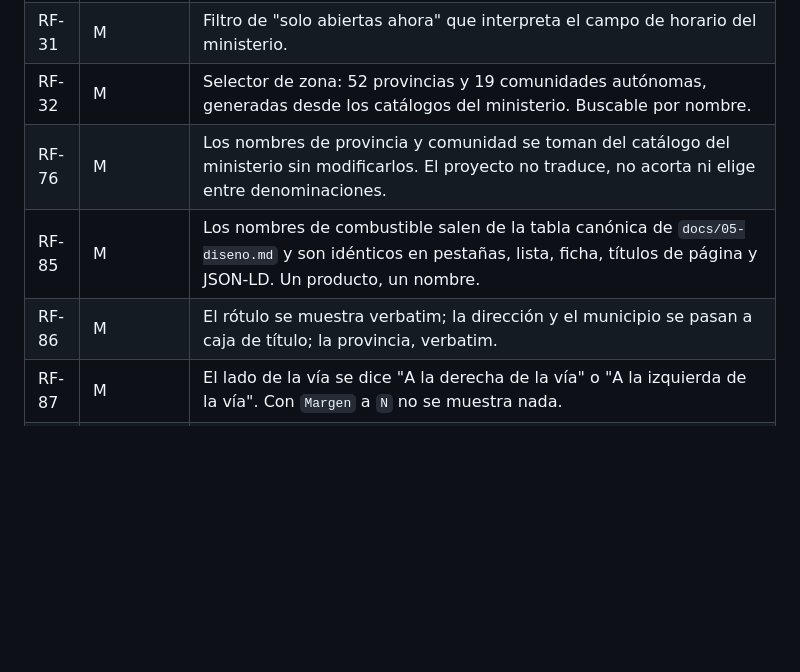
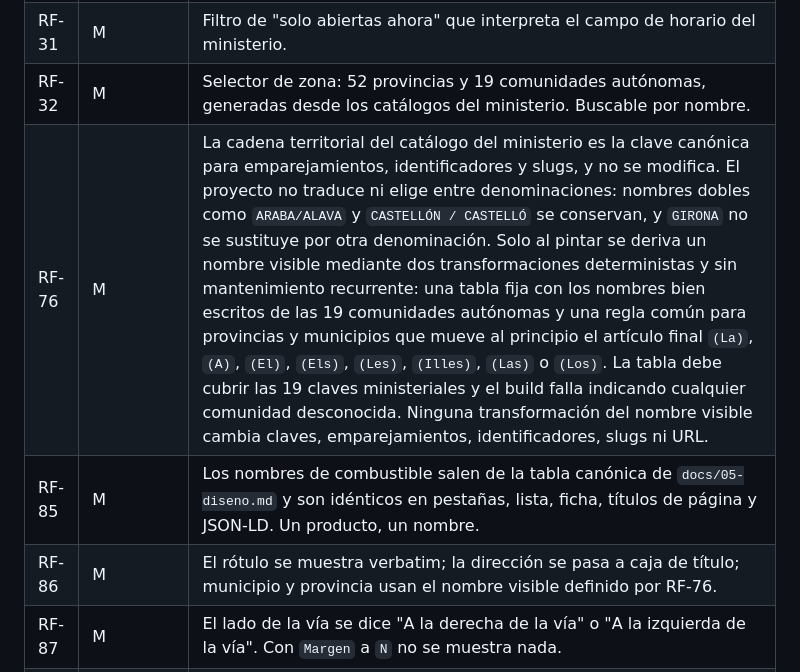
Before and after one commit to Sylwise/surtidor, a Markdown page: docs/02-requisitos.md, the part around the change. GitHub-like rendering; blank space fills up the shorter version.

Commit message:
docs: redefine los nombres visibles en RF-76

```diff
--- a/docs/02-requisitos.md
+++ b/docs/02-requisitos.md
@@ -66,9 +66,9 @@ estado de ejecución de cada versión se mantiene en
 | RF-30 | M | Selector de combustible siempre visible, accesible en un solo toque, sin menús desplegables. |
 | RF-31 | M | Filtro de "solo abiertas ahora" que interpreta el campo de horario del ministerio. |
 | RF-32 | M | Selector de zona: 52 provincias y 19 comunidades autónomas, generadas desde los catálogos del ministerio. Buscable por nombre. |
-| RF-76 | M | Los nombres de provincia y comunidad se toman del catálogo del ministerio sin modificarlos. El proyecto no traduce, no acorta ni elige entre denominaciones. |
+| RF-76 | M | La cadena territorial del catálogo del ministerio es la clave canónica para emparejamientos, identificadores y slugs, y no se modifica. El proyecto no traduce ni elige entre denominaciones: nombres dobles como `ARABA/ALAVA` y `CASTELLÓN / CASTELLÓ` se conservan, y `GIRONA` no se sustituye por otra denominación. Solo al pintar se deriva un nombre visible mediante dos transformaciones deterministas y sin mantenimiento recurrente: una tabla fija con los nombres bien escritos de las 19 comunidades autónomas y una regla común para provincias y municipios que mueve al principio el artículo final `(La)`, `(A)`, `(El)`, `(Els)`, `(Les)`, `(Illes)`, `(Las)` o `(Los)`. La tabla debe cubrir las 19 claves ministeriales y el build falla indicando cualquier comunidad desconocida. Ninguna transformación del nombre visible cambia claves, emparejamientos, identificadores, slugs ni URL. |
 | RF-85 | M | Los nombres de combustible salen de la tabla canónica de `docs/05-diseno.md` y son idénticos en pestañas, lista, ficha, títulos de página y JSON-LD. Un producto, un nombre. |
-| RF-86 | M | El rótulo se muestra verbatim; la dirección y el municipio se pasan a caja de título; la provincia, verbatim. |
+| RF-86 | M | El rótulo se muestra verbatim; la dirección se pasa a caja de título; municipio y provincia usan el nombre visible definido por RF-76. |
 | RF-87 | M | El lado de la vía se dice "A la derecha de la vía" o "A la izquierda de la vía". Con `Margen` a `N` no se muestra nada. |
 | RF-88 | M | Estando en una página de zona, elegir otra zona no recarga el documento: se cargan sus datos, el mapa vuela sin reconstruirse y la dirección cambia con `pushState` a la página real de esa zona. La tabla de precios servida y el `<title>` se actualizan en la misma operación. Atrás y adelante del navegador devuelven a la zona anterior. Desde una página de municipio, elegir zona sigue siendo navegación completa. Ver [ADR-0016](adr/0016-cambio-de-zona-sin-recarga.md). |
 | RF-89 | M | En las páginas de aplicación, incluida la portada, la lista de estaciones es el contenido servido: el HTML del build contiene las estaciones ordenadas por los cuatro combustibles, con rótulo, dirección y precio en cada fila, y las pastillas eligen cuál se muestra. Nada cuelga por debajo de `.app`: no hay tabla, sección, directorio de enlaces ni pie después del mapa. Los enlaces a otros municipios cierran la lista como pastillas con el precio mínimo. Los documentos editoriales quedan fuera de esta restricción y se desplazan por definición. Ver `docs/05-diseno.md`, sección "La lista es el contenido", [ADR-0019](adr/0019-paginas-editoriales-sin-aplicacion.md) y [ADR-0020](adr/0020-navegacion-en-paneles-dentro-de-la-aplicacion.md). |
```
Also changed, not shown: docs/05-diseno.md (+7 -4 lines).
